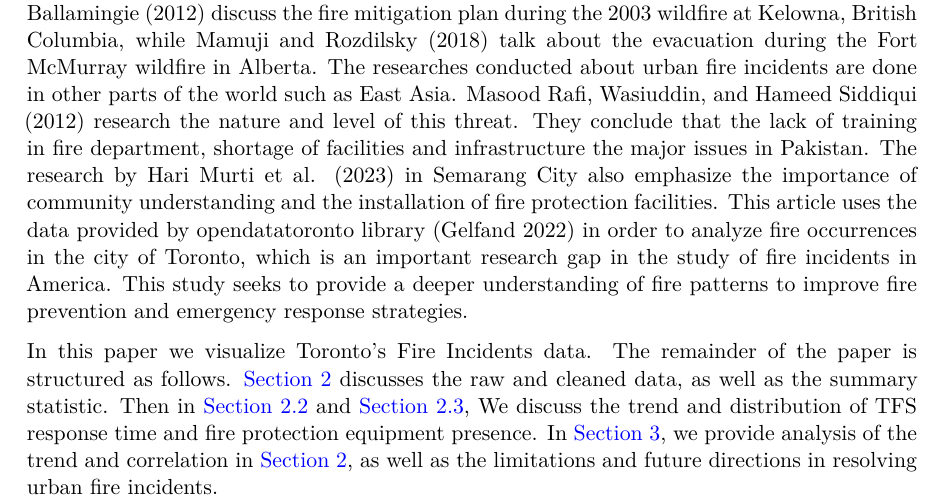
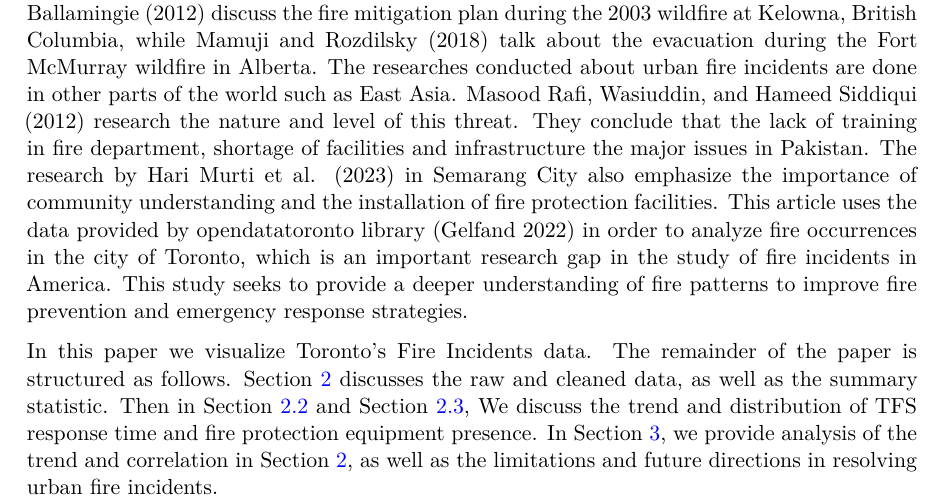
Before and after one commit to yulexun/toronto-fire, a Quarto document (paper/paper.qmd): part of page 2 of 18, cut so that both start at the same text. The pictures show the output file paper/paper.pdf that the author committed with the source.

Commit message:
update paper structure in intro

```diff
--- a/paper/paper.qmd
+++ b/paper/paper.qmd
@@ -82,7 +82,7 @@ Not only do fires in highly populated regions result in heavy losses in terms of
 
 In Canada, articles about fire incidents has a focus on wildfire. For instance, @Goemans2012 discuss the fire mitigation plan during the 2003 wildfire at Kelowna, British Columbia, while @Mamuji2018 talk about the evacuation during the Fort McMurray wildfire in Alberta. The researches conducted about urban fire incidents are done in other parts of the world such as East Asia. @MasoodRafi2012 research the nature and level of this threat. They conclude that the lack of training in fire department, shortage of facilities and infrastructure the major issues in Pakistan. The research by @HariMurti2023 in Semarang City also emphasize the importance of community understanding and the installation of fire protection facilities. This article uses the data provided by opendatatoronto library [@opendatatoronto] in order to analyze fire occurrences in the city of Toronto, which is an important research gap in the study of fire incidents in America. This study seeks to provide a deeper understanding of fire patterns to improve fire prevention and emergency response strategies.
 
-In this paper we visualize Toronto's Fire Incidents data. The remainder of the paper is structured as follows. [Section 2](#sec-data) discusses the raw and cleaned data, as well as the summary statistic. Then in [Section 2.2](#sec-data-tfs) and [Section 2.3](#sec-data-fpe), We discuss the trend and distribution of TFS response time and fire protection equipment presence. In [Section 3](#sec-discuss), we provide analysis of the trend and correlation in [Section 2](#sec-data), as well as the limitations and future directions in resolving urban fire incidents.
+In this paper we visualize Toronto's Fire Incidents data. The remainder of the paper is structured as follows. @sec-data discusses the raw and cleaned data, as well as the summary statistic. Then in @sec-data-tfs and @sec-data-fpe, We discuss the trend and distribution of TFS response time and fire protection equipment presence. In @sec-discuss, we provide analysis of the trend and correlation in @sec-data, as well as the limitations and future directions in resolving urban fire incidents.
 
 # Data {#sec-data}
 
```
Also changed, not shown: paper/paper.pdf.
